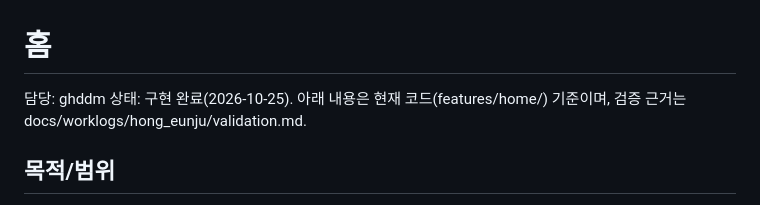
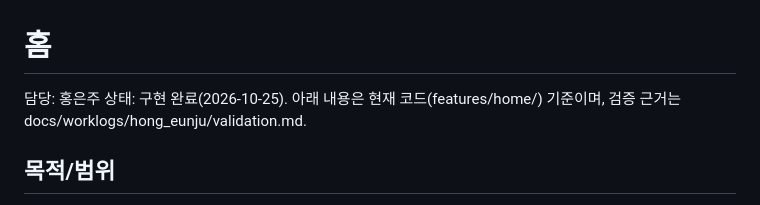
Before and after one commit to hys7628/fionex, a Markdown page: features/home/feature_spec.md, the part around the change. GitHub-like rendering.

Commit message:
md 내의 담당자 이름 변경
md 내의 담당자 이름 변경

```diff
--- a/features/home/feature_spec.md
+++ b/features/home/feature_spec.md
@@ -1,5 +1,5 @@
 # 홈
-담당: ghddm
+담당: 홍은주
 상태: 구현 완료(2026-10-25). 아래 내용은 현재 코드(features/home/) 기준이며, 검증 근거는 docs/worklogs/hong_eunju/validation.md.
 
 ## 목적/범위
```
